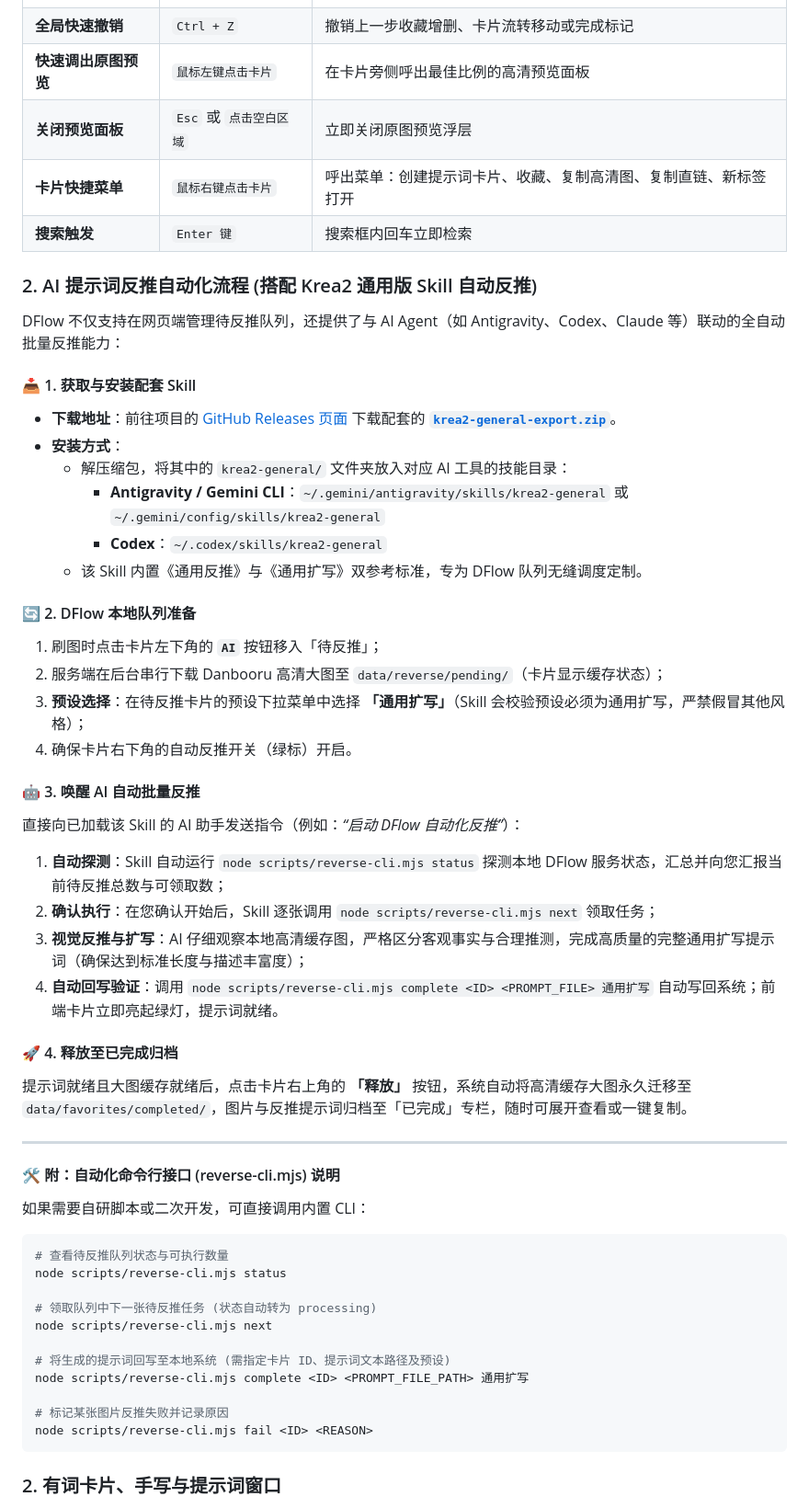
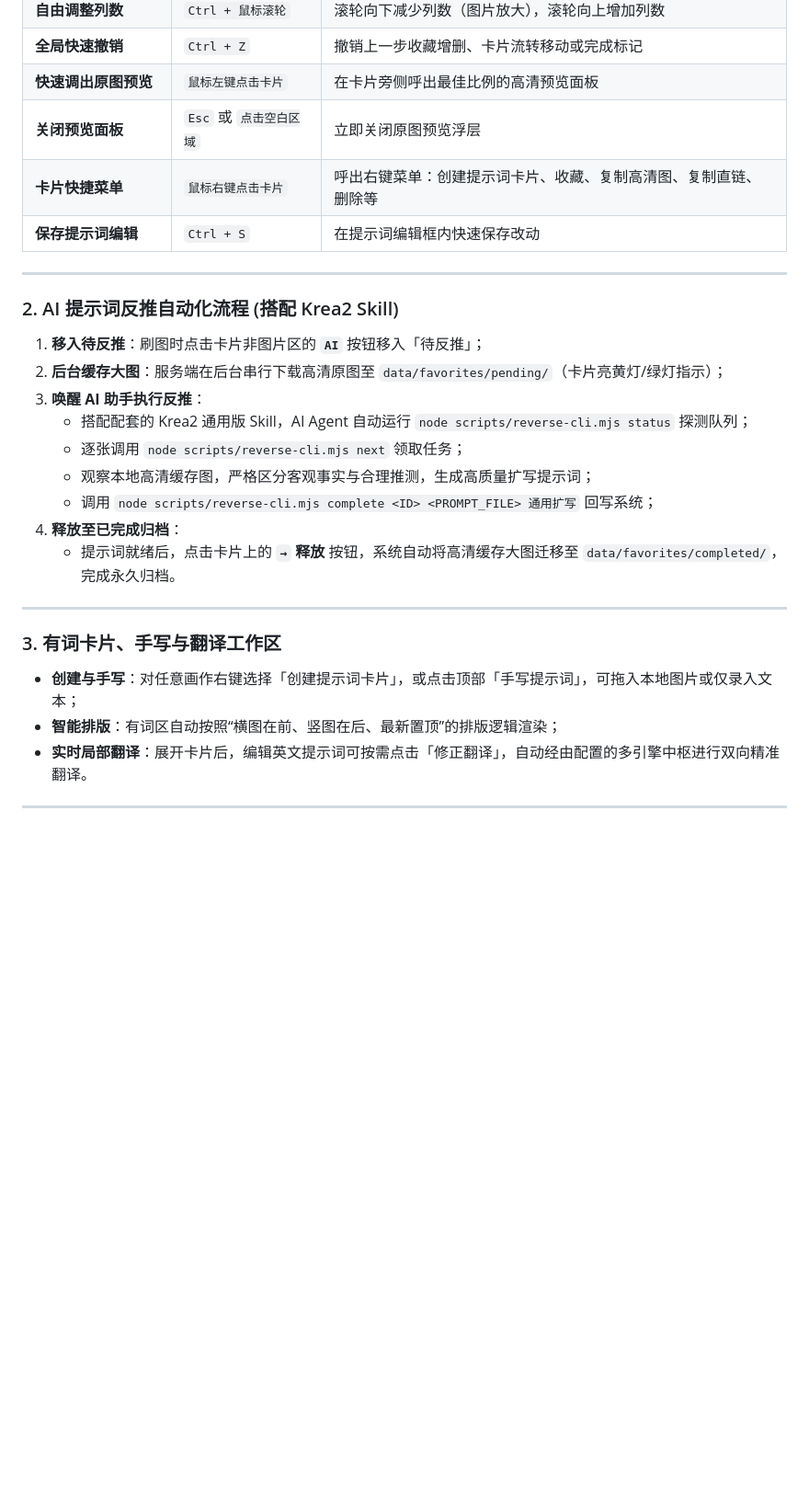
Before and after one commit to oldiron-666/Dflow, a Markdown page: README.md, the part around one of its changes. Shown at 92% size. Drawn GitHub-style; blank space fills up the shorter version.

Commit message:
docs: update README for Dflow x Pflow switcher, Obsidian UI & translation engine

````diff
--- a/README.md
+++ b/README.md
@@ -299,54 +328,29 @@ DFlow 在**不登录任何账号的情况下完全可用**。如果您拥有 Dan
 | **全局快速撤销** | `Ctrl + Z` | 撤销上一步收藏增删、卡片流转移动或完成标记 |
 | **快速调出原图预览** | `鼠标左键点击卡片` | 在卡片旁侧呼出最佳比例的高清预览面板 |
 | **关闭预览面板** | `Esc` 或 `点击空白区域` | 立即关闭原图预览浮层 |
-| **卡片快捷菜单** | `鼠标右键点击卡片` | 呼出菜单：创建提示词卡片、收藏、复制高清图、复制直链、新标签打开 |
-| **搜索触发** | `Enter 键` | 搜索框内回车立即检索 |
-
-### 2. AI 提示词反推自动化流程 (搭配 Krea2 通用版 Skill 自动反推)
-
-DFlow 不仅支持在网页端管理待反推队列，还提供了与 AI Agent（如 Antigravity、Codex、Claude 等）联动的全自动批量反推能力：
-
-#### 📥 1. 获取与安装配套 Skill
-- **下载地址**：前往项目的 [GitHub Releases 页面](https://github.com/oldiron-666/Dflow/releases) 下载配套的 [**`krea2-general-export.zip`**](https://github.com/oldiron-666/Dflow/releases/latest)。
-- **安装方式**：
-  - 解压缩包，将其中的 `krea2-general/` 文件夹放入对应 AI 工具的技能目录：
-    - **Antigravity / Gemini CLI**：`~/.gemini/antigravity/skills/krea2-general` 或 `~/.gemini/config/skills/krea2-general`
-    - **Codex**：`~/.codex/skills/krea2-general`
-  - 该 Skill 内置《通用反推》与《通用扩写》双参考标准，专为 DFlow 队列无缝调度定制。
-
-#### 🔄 2. DFlow 本地队列准备
-1. 刷图时点击卡片左下角的 **`AI`** 按钮移入「待反推」；
-2. 服务端在后台串行下载 Danbooru 高清大图至 `data/reverse/pending/`（卡片显示缓存状态）；
-3. **预设选择**：在待反推卡片的预设下拉菜单中选择 **「通用扩写」**（Skill 会校验预设必须为通用扩写，严禁假冒其他风格）；
-4. 确保卡片右下角的自动反推开关（绿标）开启。
-
-#### 🤖 3. 唤醒 AI 自动批量反推
-直接向已加载该 Skill 的 AI 助手发送指令（例如：*“启动 DFlow 自动化反推”*）：
-1. **自动探测**：Skill 自动运行 `node scripts/reverse-cli.mjs status` 探测本地 DFlow 服务状态，汇总并向您汇报当前待反推总数与可领取数；
-2. **确认执行**：在您确认开始后，Skill 逐张调用 `node scripts/reverse-cli.mjs next` 领取任务；
-3. **视觉反推与扩写**：AI 仔细观察本地高清缓存图，严格区分客观事实与合理推测，完成高质量的完整通用扩写提示词（确保达到标准长度与描述丰富度）；
-4. **自动回写验证**：调用 `node scripts/reverse-cli.mjs complete <ID> <PROMPT_FILE> 通用扩写` 自动写回系统；前端卡片立即亮起绿灯，提示词就绪。
-
-#### 🚀 4. 释放至已完成归档
-提示词就绪且大图缓存就绪后，点击卡片右上角的 **「释放」** 按钮，系统自动将高清缓存大图永久迁移至 `data/favorites/completed/`，图片与反推提示词归档至「已完成」专栏，随时可展开查看或一键复制。
+| **卡片快捷菜单** | `鼠标右键点击卡片` | 呼出右键菜单：创建提示词卡片、收藏、复制高清图、复制直链、删除等 |
+| **保存提示词编辑** | `Ctrl + S` | 在提示词编辑框内快速保存改动 |
 
 ---
 
-#### 🛠️ 附：自动化命令行接口 (reverse-cli.mjs) 说明
-如果需要自研脚本或二次开发，可直接调用内置 CLI：
-```bash
-# 查看待反推队列状态与可执行数量
-node scripts/reverse-cli.mjs status
+### 2. AI 提示词反推自动化流程 (搭配 Krea2 Skill)
 
-# 领取队列中下一张待反推任务 (状态自动转为 processing)
-node scripts/reverse-cli.mjs next
+1. **移入待反推**：刷图时点击卡片非图片区的 **`AI`** 按钮移入「待反推」；
+2. **后台缓存大图**：服务端在后台串行下载高清原图至 `data/favorites/pending/`（卡片亮黄灯/绿灯指示）；
+3. **唤醒 AI 助手执行反推**：
+   - 搭配配套的 Krea2 通用版 Skill，AI Agent 自动运行 `node scripts/reverse-cli.mjs status` 探测队列；
+   - 逐张调用 `node scripts/reverse-cli.mjs next` 领取任务；
+   - 观察本地高清缓存图，严格区分客观事实与合理推测，生成高质量扩写提示词；
+   - 调用 `node scripts/reverse-cli.mjs complete <ID> <PROMPT_FILE> 通用扩写` 回写系统；
+4. **释放至已完成归档**：
+   - 提示词就绪后，点击卡片上的 **`→` 释放** 按钮，系统自动将高清缓存大图迁移至 `data/favorites/completed/`，完成永久归档。
 
-# 将生成的提示词回写至本地系统 (需指定卡片 ID、提示词文本路径及预设)
-node scripts/reverse-cli.mjs complete <ID> <PROMPT_FILE_PATH> 通用扩写
+---
 
-# 标记某张图片反推失败并记录原因
-node scripts/reverse-cli.mjs fail <ID> <REASON>
-```
+### 3. 有词卡片、手写与翻译工作区
+- **创建与手写**：对任意画作右键选择「创建提示词卡片」，或点击顶部「手写提示词」，可拖入本地图片或仅录入文本；
+- **智能排版**：有词区自动按照“横图在前、竖图在后、最新置顶”的排版逻辑渲染；
+- **实时局部翻译**：展开卡片后，编辑英文提示词可按需点击「修正翻译」，自动经由配置的多引擎中枢进行双向精准翻译。
 
-### 2. 有词卡片、手写与提示词窗口
+---
 
````
Also changed, not shown: other parts of README.md (+151 -140 lines).
